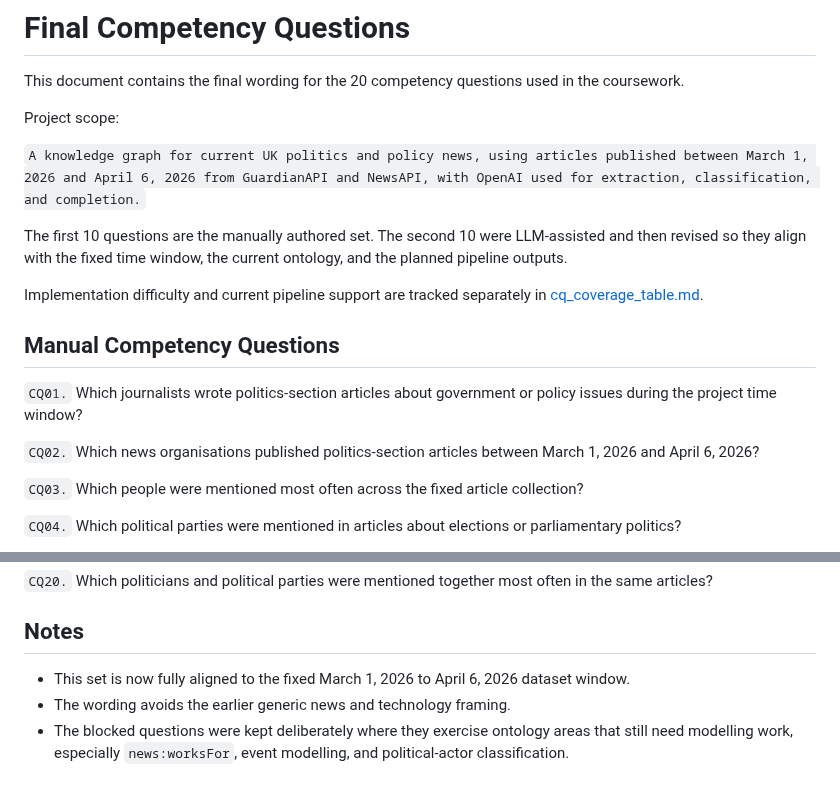
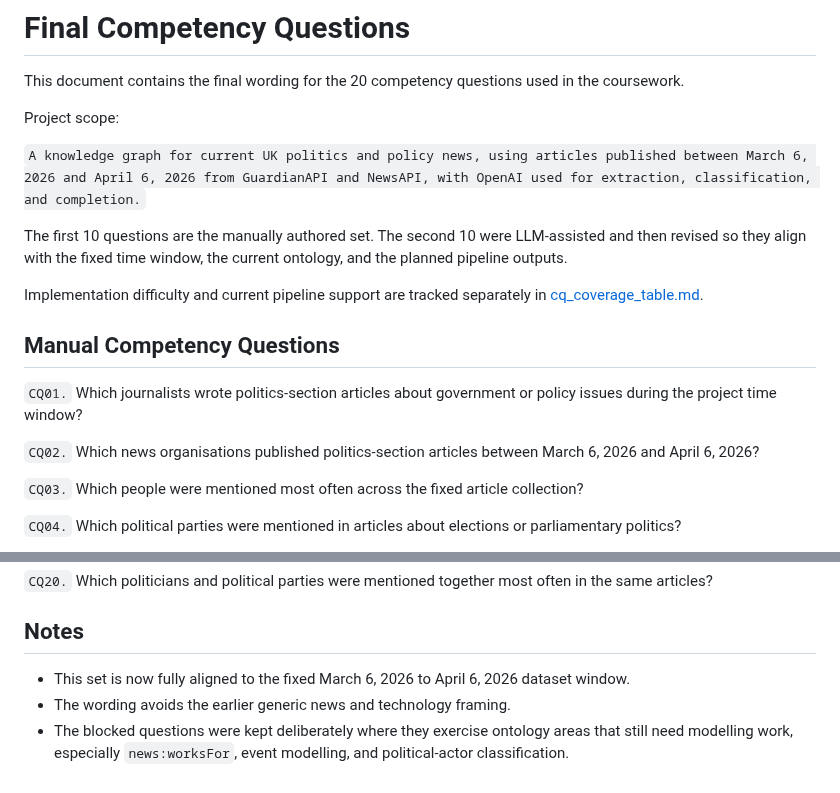
Before and after one commit to ADI-0519/5CCSAKNE-CW2, a Markdown page: docs/updated_competency_questions.md, 2 parts joined by grey strips. Drawn GitHub-style.

```diff
--- a/docs/updated_competency_questions.md
+++ b/docs/updated_competency_questions.md
@@ -4,7 +4,7 @@ This document contains the final wording for the 20 competency questions used in
 
 Project scope:
 
-`A knowledge graph for current UK politics and policy news, using articles published between March 1, 2026 and April 6, 2026 from GuardianAPI and NewsAPI, with OpenAI used for extraction, classification, and completion.`
+`A knowledge graph for current UK politics and policy news, using articles published between March 6, 2026 and April 6, 2026 from GuardianAPI and NewsAPI, with OpenAI used for extraction, classification, and completion.`
 
 The first 10 questions are the manually authored set. The second 10 were LLM-assisted and then revised so they align with the fixed time window, the current ontology, and the planned pipeline outputs.
 
@@ -14,7 +14,7 @@ Implementation difficulty and current pipeline support are tracked separately in
 
 `CQ01.` Which journalists wrote politics-section articles about government or policy issues during the project time window?
 
-`CQ02.` Which news organisations published politics-section articles between March 1, 2026 and April 6, 2026?
+`CQ02.` Which news organisations published politics-section articles between March 6, 2026 and April 6, 2026?
 
 `CQ03.` Which people were mentioned most often across the fixed article collection?
 
@@ -56,6 +56,6 @@ Implementation difficulty and current pipeline support are tracked separately in
 
 ## Notes
 
-- This set is now fully aligned to the fixed March 1, 2026 to April 6, 2026 dataset window.
+- This set is now fully aligned to the fixed March 6, 2026 to April 6, 2026 dataset window.
 - The wording avoids the earlier generic news and technology framing.
 - The blocked questions were kept deliberately where they exercise ontology areas that still need modelling work, especially `news:worksFor`, event modelling, and political-actor classification.
```
Also changed, not shown: docs/completion_analysis.md (+1 -1 lines), docs/evaluation_methodology.md (+1 -1 lines).
